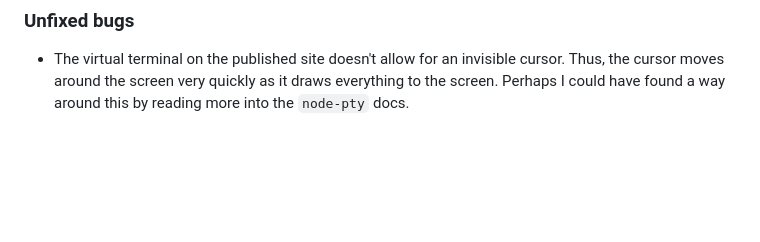
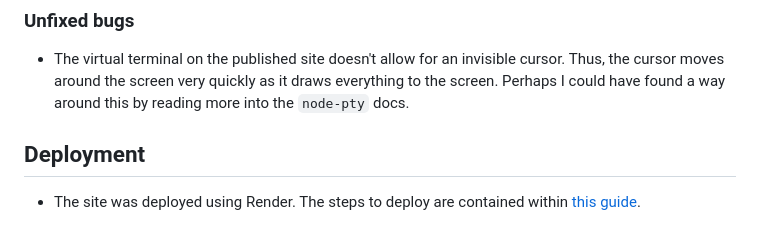
Before and after one commit to Code-Institute-Submissions/pp3-5, a Markdown page: README.md, the part around the change. Drawn GitHub-style; blank space fills up the shorter version.

Commit message:
docs: add deployment section

```diff
--- a/README.md
+++ b/README.md
@@ -94,3 +94,7 @@ When I had finished making the game, I sent a link to my friend to try it out, a
 - The virtual terminal on the published site doesn't allow for an invisible cursor.
   Thus, the cursor moves around the screen very quickly as it draws everything to the screen.
   Perhaps I could have found a way around this by reading more into the `node-pty` docs.
+
+## Deployment
+
+- The site was deployed using Render. The steps to deploy are contained within [this guide](https://code-institute-students.github.io/deployment-docs/10-pp3/).
```
